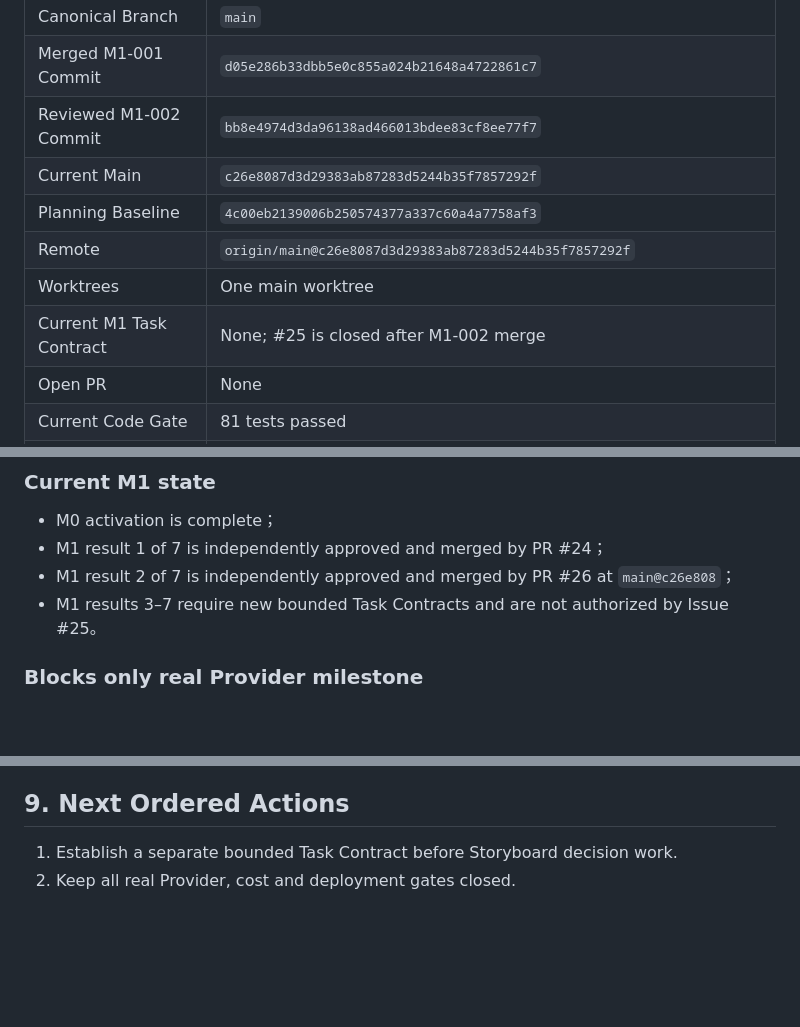
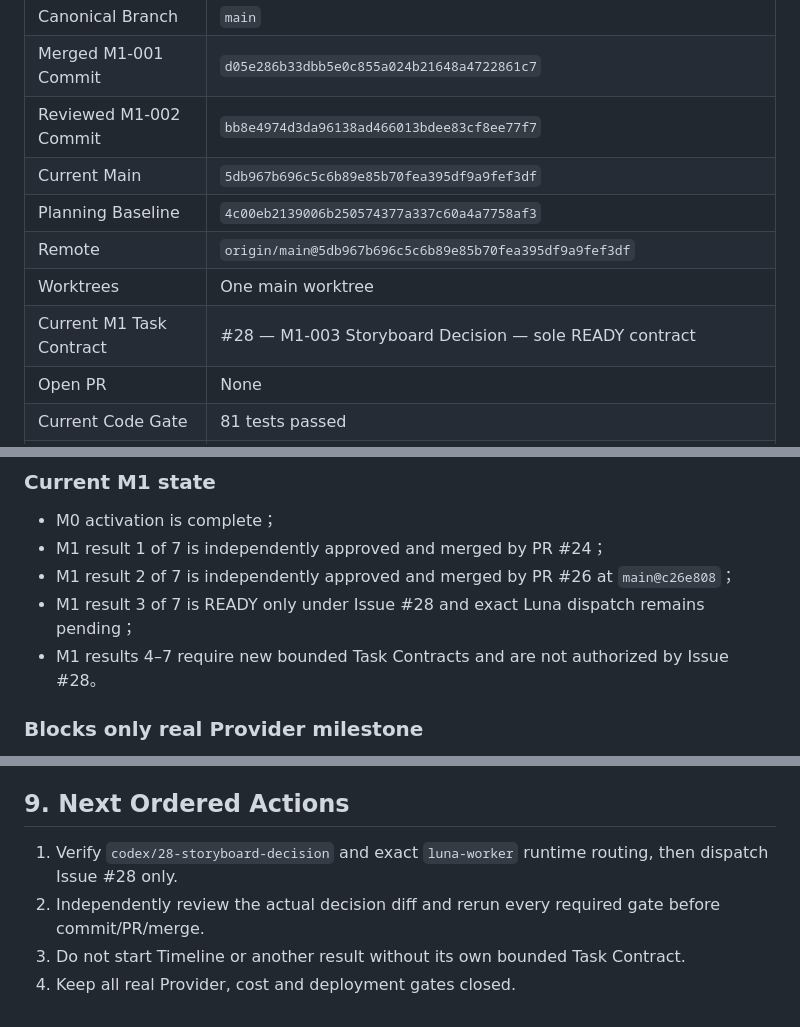
Before and after one commit to JettxonHo/AI-Course-Factory, a Markdown page: docs/STATUS.md, 3 parts joined by grey strips. GitHub-like rendering; blank space fills up the shorter version.

Commit message:
docs: activate Storyboard decision contract

```diff
--- a/docs/STATUS.md
+++ b/docs/STATUS.md
@@ -9,11 +9,11 @@
 | Canonical Branch | `main` |
 | Merged M1-001 Commit | `d05e286b33dbb5e0c855a024b21648a4722861c7` |
 | Reviewed M1-002 Commit | `bb8e4974d3da96138ad466013bdee83cf8ee77f7` |
-| Current Main | `c26e8087d3d29383ab87283d5244b35f7857292f` |
+| Current Main | `5db967b696c5c6b89e85b70fea395df9a9fef3df` |
 | Planning Baseline | `4c00eb2139006b250574377a337c60a4a7758af3` |
-| Remote | `origin/main@c26e8087d3d29383ab87283d5244b35f7857292f` |
+| Remote | `origin/main@5db967b696c5c6b89e85b70fea395df9a9fef3df` |
 | Worktrees | One main worktree |
-| Current M1 Task Contract | None; #25 is closed after M1-002 merge |
+| Current M1 Task Contract | #28 — M1-003 Storyboard Decision — sole READY contract |
 | Open PR | None |
 | Current Code Gate | 81 tests passed |
 | Product Goal | Approved and active as long-term Codex Goal `019ff1fc-4b0b-7e92-9fd1-c63a5679fe3b` |
@@ -167,7 +167,8 @@ The exact Luna implementation preserved the existing Character result contract,
 - M0 activation is complete；
 - M1 result 1 of 7 is independently approved and merged by PR #24；
 - M1 result 2 of 7 is independently approved and merged by PR #26 at `main@c26e808`；
-- M1 results 3–7 require new bounded Task Contracts and are not authorized by Issue #25。
+- M1 result 3 of 7 is READY only under Issue #28 and exact Luna dispatch remains pending；
+- M1 results 4–7 require new bounded Task Contracts and are not authorized by Issue #28。
 
 ### Blocks only real Provider milestone
 
@@ -185,5 +186,7 @@ The exact Luna implementation preserved the existing Character result contract,
 
 ## 9. Next Ordered Actions
 
-1. Establish a separate bounded Task Contract before Storyboard decision work.
-2. Keep all real Provider, cost and deployment gates closed.
+1. Verify `codex/28-storyboard-decision` and exact `luna-worker` runtime routing, then dispatch Issue #28 only.
+2. Independently review the actual decision diff and rerun every required gate before commit/PR/merge.
+3. Do not start Timeline or another result without its own bounded Task Contract.
+4. Keep all real Provider, cost and deployment gates closed.
```
Also changed, not shown: other parts of docs/STATUS.md (+1 -1 lines), GOAL.md (+2 -2 lines).
